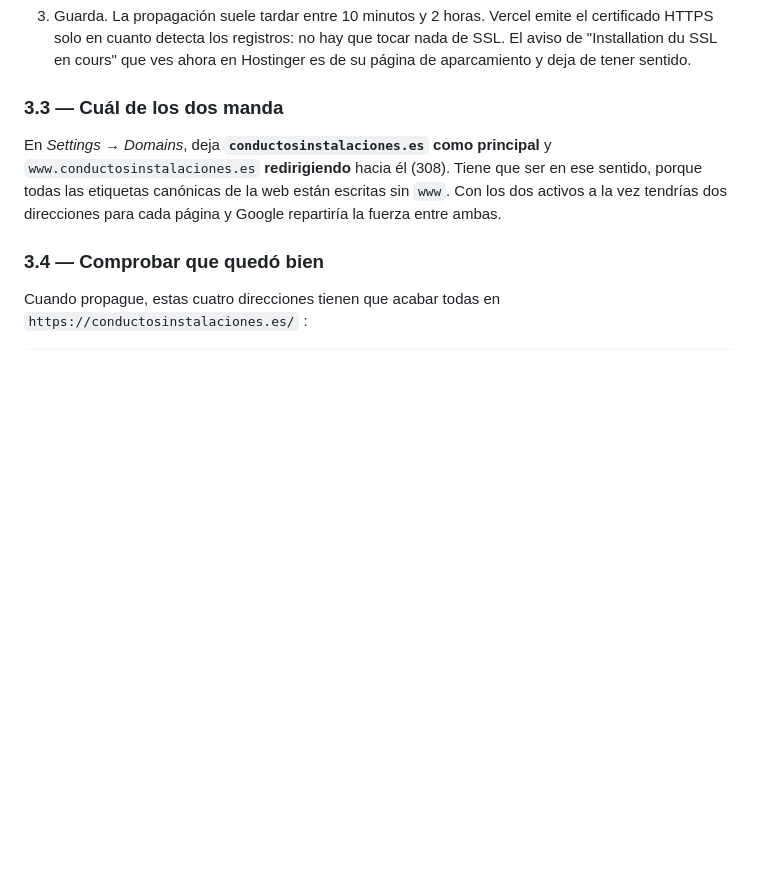
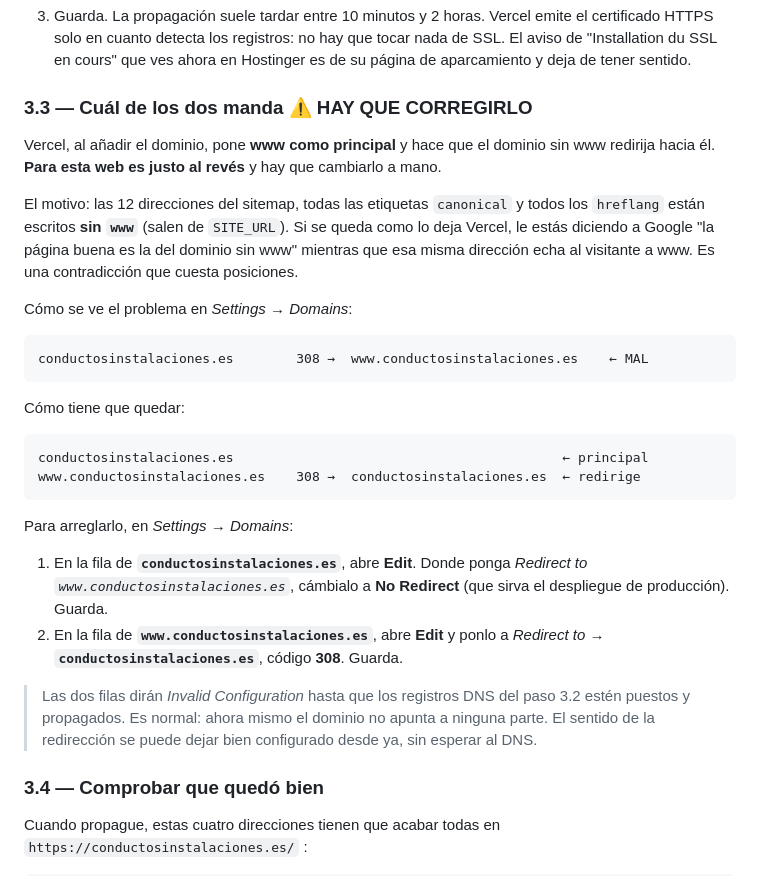
Before and after one commit to karimelhou/conductos-instalaciones, a Markdown page: DEPLOY.md, the part around the change. GitHub-like rendering; blank space fills up the shorter version.

Commit message:
Despliegue: corregir el sentido de la redirección apex/www en Vercel

````diff
--- a/DEPLOY.md
+++ b/DEPLOY.md
@@ -142,13 +142,43 @@ de noms* → **Gérer les enregistrements DNS**.
    nada de SSL. El aviso de "Installation du SSL en cours" que ves ahora en
    Hostinger es de su página de aparcamiento y deja de tener sentido.
 
-### 3.3 — Cuál de los dos manda
+### 3.3 — Cuál de los dos manda ⚠️ HAY QUE CORREGIRLO
 
-En *Settings* → *Domains*, deja **`conductosinstalaciones.es` como principal** y
-`www.conductosinstalaciones.es` **redirigiendo** hacia él (308). Tiene que ser en
-ese sentido, porque todas las etiquetas canónicas de la web están escritas sin
-`www`. Con los dos activos a la vez tendrías dos direcciones para cada página y
-Google repartiría la fuerza entre ambas.
+Vercel, al añadir el dominio, pone **www como principal** y hace que el dominio
+sin www redirija hacia él. **Para esta web es justo al revés** y hay que
+cambiarlo a mano.
+
+El motivo: las 12 direcciones del sitemap, todas las etiquetas `canonical` y
+todos los `hreflang` están escritos **sin `www`** (salen de `SITE_URL`). Si se
+queda como lo deja Vercel, le estás diciendo a Google "la página buena es la del
+dominio sin www" mientras que esa misma dirección echa al visitante a www. Es
+una contradicción que cuesta posiciones.
+
+Cómo se ve el problema en *Settings* → *Domains*:
+
+```
+conductosinstalaciones.es        308 →  www.conductosinstalaciones.es    ← MAL
+```
+
+Cómo tiene que quedar:
+
+```
+conductosinstalaciones.es                                          ← principal
+www.conductosinstalaciones.es    308 →  conductosinstalaciones.es  ← redirige
+```
+
+Para arreglarlo, en *Settings* → *Domains*:
+
+1. En la fila de **`conductosinstalaciones.es`**, abre **Edit**. Donde ponga
+   *Redirect to `www.conductosinstalaciones.es`*, cámbialo a **No Redirect**
+   (que sirva el despliegue de producción). Guarda.
+2. En la fila de **`www.conductosinstalaciones.es`**, abre **Edit** y ponlo a
+   *Redirect to* → **`conductosinstalaciones.es`**, código **308**. Guarda.
+
+> Las dos filas dirán *Invalid Configuration* hasta que los registros DNS del
+> paso 3.2 estén puestos y propagados. Es normal: ahora mismo el dominio no
+> apunta a ninguna parte. El sentido de la redirección se puede dejar bien
+> configurado desde ya, sin esperar al DNS.
 
 ### 3.4 — Comprobar que quedó bien
 
````
